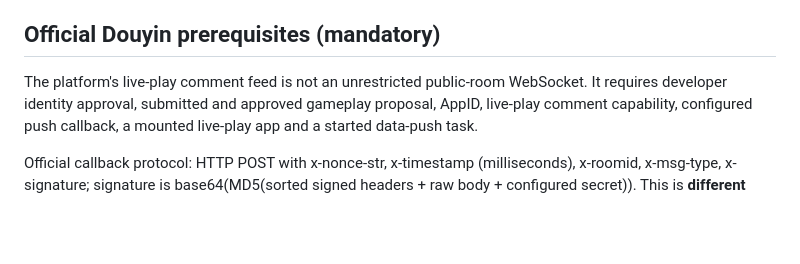
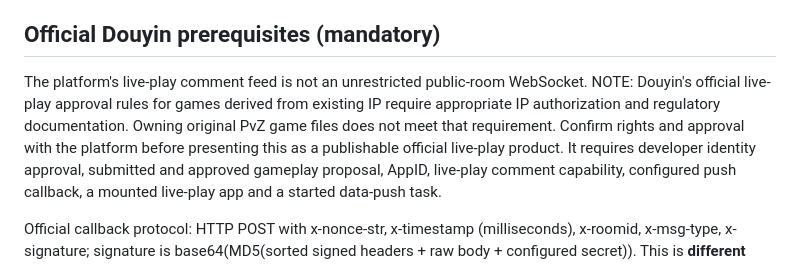
Before and after one commit to Asigers/bigfish-vs-zombies, a Markdown page: docs/ARCHITECTURE.md, the part around the change. Rendered like a GitHub page; blank space fills up the shorter version.

Commit message:
Document Douyin third-party game IP approval blocker

```diff
--- a/docs/ARCHITECTURE.md
+++ b/docs/ARCHITECTURE.md
@@ -34,7 +34,7 @@ Any stale/invalid action is discarded; native Bridge revalidates all terrain/col
 
 ## Official Douyin prerequisites (mandatory)
 
-The platform's live-play comment feed is not an unrestricted public-room WebSocket.
+The platform's live-play comment feed is not an unrestricted public-room WebSocket. NOTE: Douyin's official live-play approval rules for games derived from existing IP require appropriate IP authorization and regulatory documentation. Owning original PvZ game files does not meet that requirement. Confirm rights and approval with the platform before presenting this as a publishable official live-play product.
 It requires developer identity approval, submitted and approved gameplay proposal, AppID, live-play comment capability, configured push callback, a mounted live-play app and a started data-push task.
 
 Official callback protocol: HTTP POST with x-nonce-str, x-timestamp (milliseconds), x-roomid, x-msg-type, x-signature; signature is base64(MD5(sorted signed headers + raw body + configured secret)). This is **different** from the RSA-SHA256 signing method used by platform OpenAPI requests. Verify before normalizing. The initial src/douyin-events.mjs is only a schema normalizer and must only receive events from an authenticated gateway.
```
